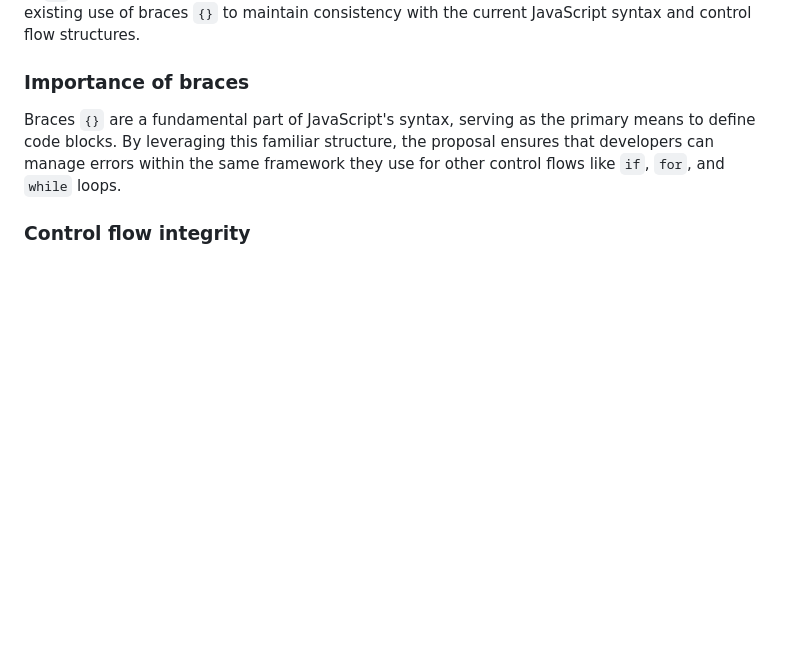
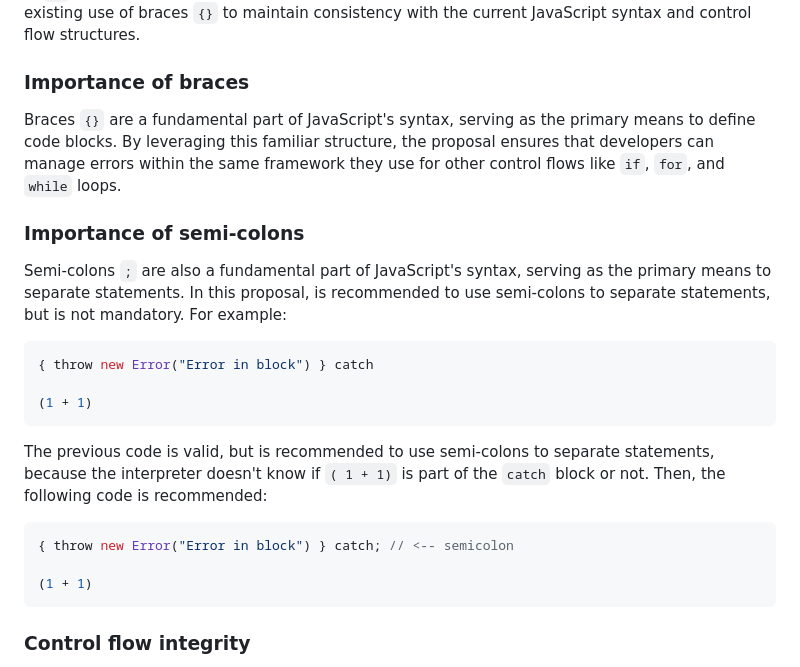
Before and after one commit to rafageist/proposal-multiple-catch-when, a Markdown page: README.md, the part around one of its changes. Rendered like a GitHub page; blank space fills up the shorter version.

Commit message:
Importance of semi-colons

````diff
--- a/README.md
+++ b/README.md
@@ -532,6 +530,24 @@ While some proposals seek to move away from the traditional `try-catch` structur
 
 Braces `{}` are a fundamental part of JavaScript's syntax, serving as the primary means to define code blocks. By leveraging this familiar structure, the proposal ensures that developers can manage errors within the same framework they use for other control flows like `if`, `for`, and `while` loops.
 
+### Importance of semi-colons
+
+Semi-colons `;` are also a fundamental part of JavaScript's syntax, serving as the primary means to separate statements. In this proposal, is recommended to use semi-colons to separate statements, but is not mandatory. For example:
+
+```js
+{ throw new Error("Error in block") } catch
+
+(1 + 1)
+```
+
+The previous code is valid, but is recommended to use semi-colons to separate statements, because the interpreter doesn't know if `( 1 + 1)` is part of the `catch` block or not. Then, the following code is recommended:
+
+```js
+{ throw new Error("Error in block") } catch; // <-- semicolon
+
+(1 + 1)
+```
+
 ### Control flow integrity
 
 At its core, error handling is about controlling the flow of execution in the presence of unexpected conditions. By expanding the capabilities of blocks with optional `catch` and `finally` clauses, this proposal provides a powerful yet intuitive way to manage errors without introducing new or unfamiliar syntax. The focus remains on enhancing existing structures, ensuring that the language remains coherent and that the learning curve for developers is minimal.
````
Also changed, not shown: other parts of README.md (+0 -2 lines).
